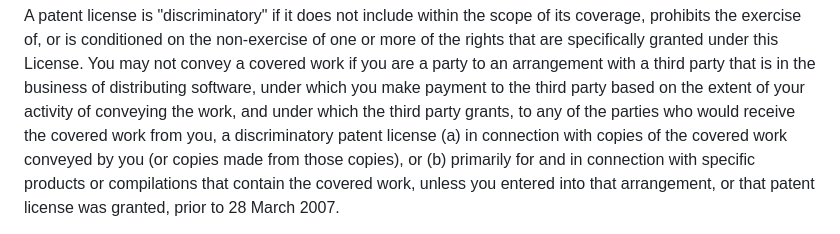
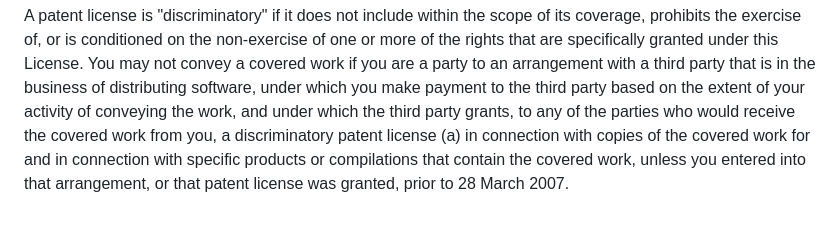
Before and after one commit to MiSA4713El/E8XqzCmY, a Markdown page: 4sJ/hnZ/bitbucket_PcgY_1744215115.md, the part around the change. GitHub-like rendering.

```diff
--- a/4sJ/hnZ/bitbucket_PcgY_1744215115.md
+++ b/4sJ/hnZ/bitbucket_PcgY_1744215115.md
@@ -528,7 +528,6 @@ to the third party based on the extent of your activity of conveying
 the work, and under which the third party grants, to any of the
 parties who would receive the covered work from you, a discriminatory
 patent license (a) in connection with copies of the covered work
-conveyed by you (or copies made from those copies), or (b) primarily
 for and in connection with specific products or compilations that
 contain the covered work, unless you entered into that arrangement,
 or that patent license was granted, prior to 28 March 2007.
```
